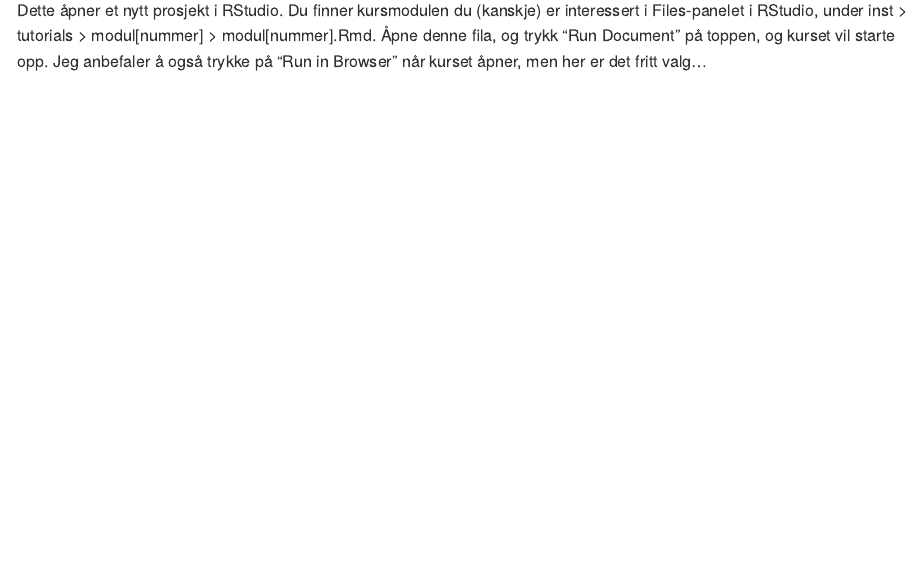
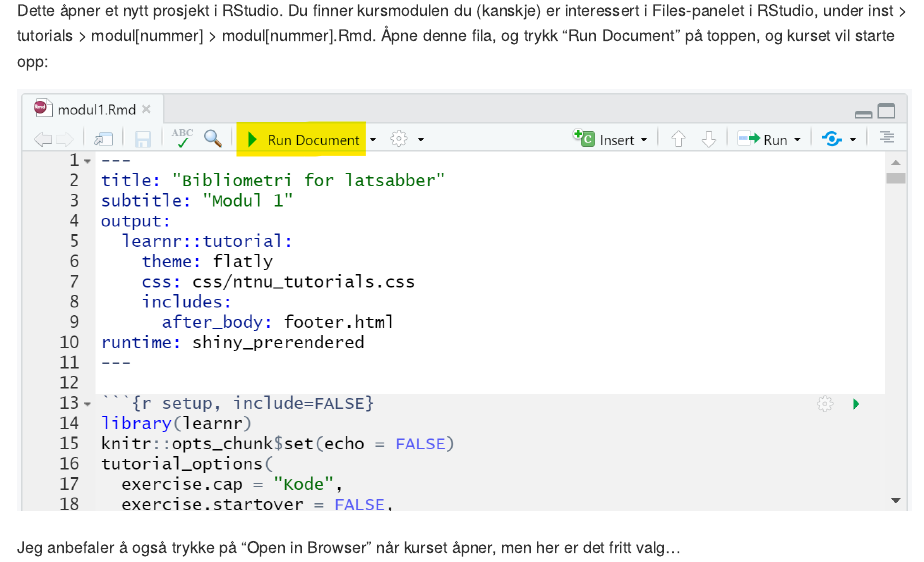
Before and after one commit to henrikkarlstrom/latsabber, an R Markdown document (README.Rmd): the page in a window 1100 px wide, from 490 px down. The pictures show the output file README.md that the author committed with the source, drawn offline in the style of GitHub.

Commit message:
add run-png

```diff
--- a/README.Rmd
+++ b/README.Rmd
@@ -31,4 +31,8 @@ Dette skjer:
 
 ![](inst/images/install.gif)
 
-Dette åpner et nytt prosjekt i RStudio. Du finner kursmodulen du (kanskje) er interessert i Files-panelet i RStudio, under inst > tutorials > modul[nummer] > modul[nummer].Rmd. Åpne denne fila, og trykk "Run Document" på toppen, og kurset vil starte opp. Jeg anbefaler å også trykke på "Run in Browser" når kurset åpner, men her er det fritt valg...
+Dette åpner et nytt prosjekt i RStudio. Du finner kursmodulen du (kanskje) er interessert i Files-panelet i RStudio, under inst > tutorials > modul[nummer] > modul[nummer].Rmd. Åpne denne fila, og trykk "Run Document" på toppen, og kurset vil starte opp:
+
+![](inst/images/run.png)
+
+Jeg anbefaler å også trykke på "Open in Browser" når kurset åpner, men her er det fritt valg...
```
Also changed, not shown: README.md, inst/images/run.png (added).
